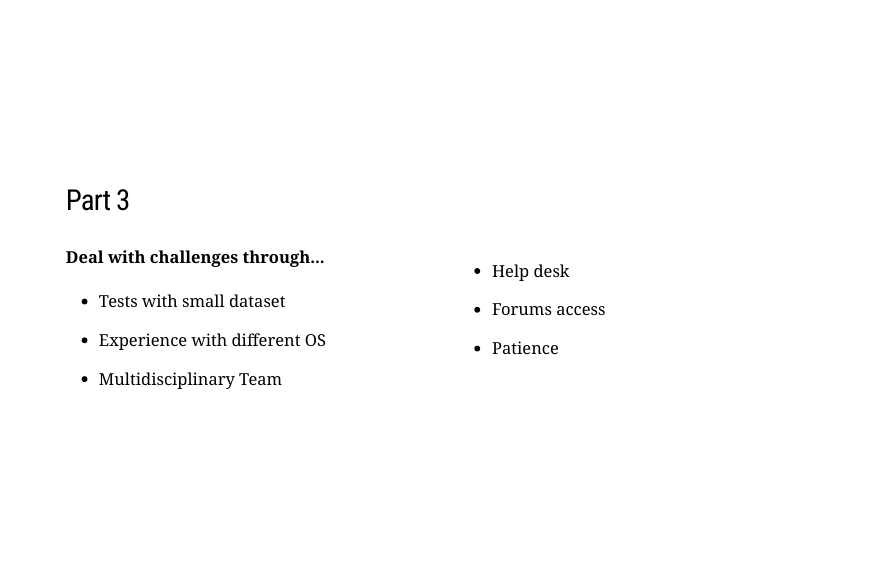
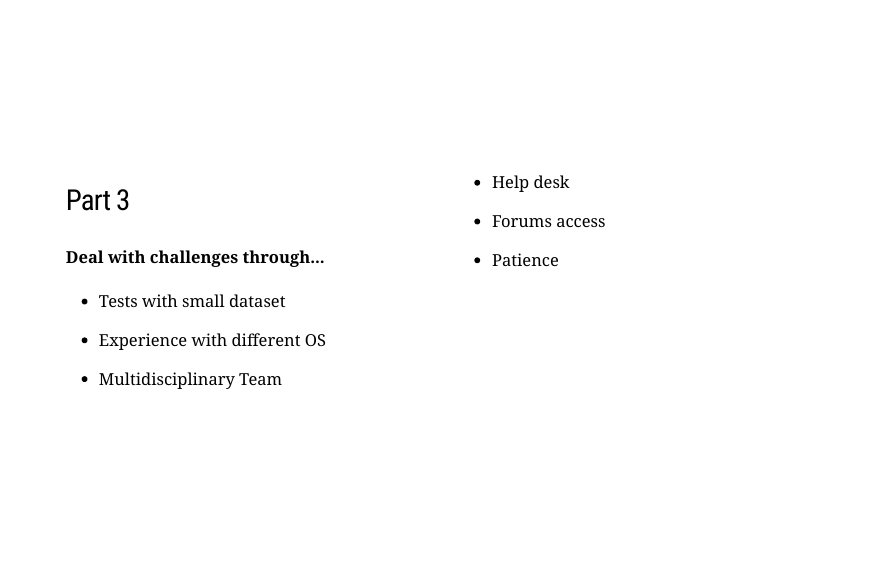
Before and after one commit to Tai-Rocha/RNP_2019_Slides.github.io, an R Markdown document (index.Rmd): page 24 of 26. The pictures show the slides in the output file index.html that the author committed with the source; the slides are laid out offline by our stand-in for remark.js, each with all of its steps uncovered, in fonts that may differ from those the slides ask for, and without slide numbers, shadows or browser add-ons; a font, style sheet, LaTeX package, included part or bibliography that could not be used is replaced or left out.

Commit message:
updating...

```diff
--- a/index.Rmd
+++ b/index.Rmd
@@ -272,8 +272,6 @@ class: middle
 
 .pull-right[
 
-## <br />
-
 - Help desk
 
 - Forums access
```
Also changed, not shown: index.html.
